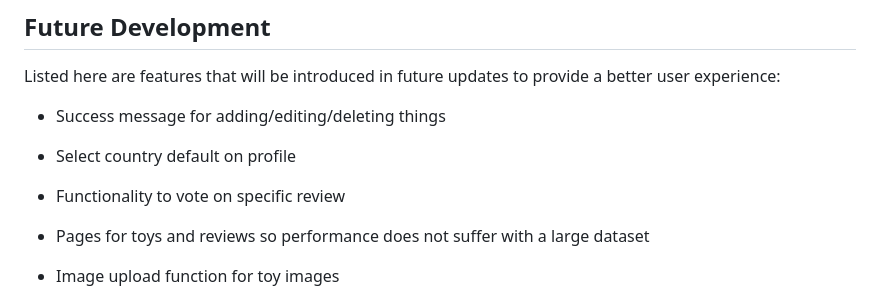
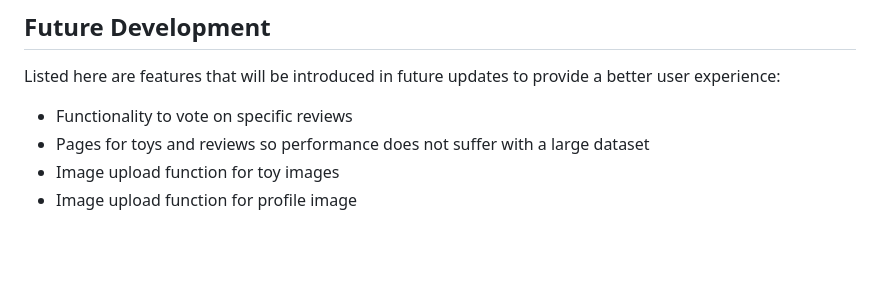
Before and after one commit to amfairley/toytribe, a Markdown page: README.md, the part around the change. Drawn GitHub-style; blank space fills up the shorter version.

Commit message:
docs: remove completed future developments

```diff
--- a/README.md
+++ b/README.md
@@ -146,10 +146,7 @@ Security risk are ever present so future updates will provide the extra security
 
 ## Future Development
 Listed here are features that will be introduced in future updates to provide a better user experience:
-- Success message for adding/editing/deleting things
-- Select country default on profile
-
-- Functionality to vote on specific review
+- Functionality to vote on specific reviews
 - Pages for toys and reviews so performance does not suffer with a large dataset
 - Image upload function for toy images
 - Image upload function for profile image
```
